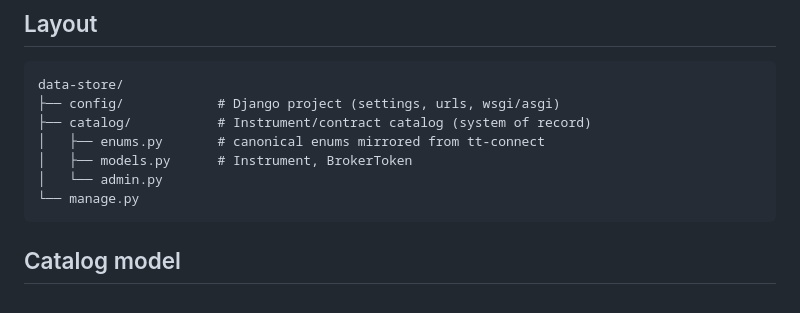
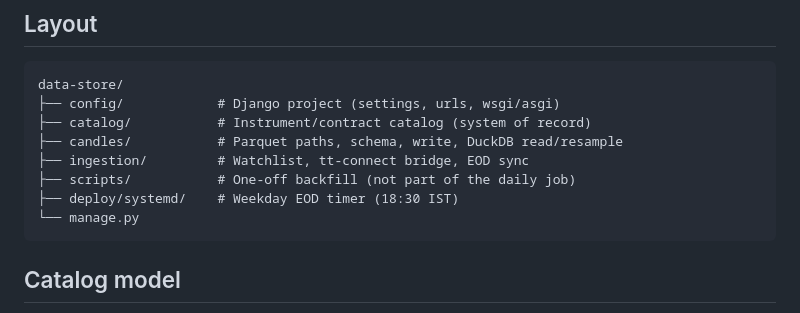
Before and after one commit to Tiny-Trader/data-store, a Markdown page: README.md, the part around one of its changes. Rendered like a GitHub page.

````diff
--- a/README.md
+++ b/README.md
@@ -53,9 +61,10 @@ make run          # dev server
 data-store/
 ├── config/            # Django project (settings, urls, wsgi/asgi)
 ├── catalog/           # Instrument/contract catalog (system of record)
-│   ├── enums.py       # canonical enums mirrored from tt-connect
-│   ├── models.py      # Instrument, BrokerToken
-│   └── admin.py
+├── candles/           # Parquet paths, schema, write, DuckDB read/resample
+├── ingestion/         # Watchlist, tt-connect bridge, EOD sync
+├── scripts/           # One-off backfill (not part of the daily job)
+├── deploy/systemd/    # Weekday EOD timer (18:30 IST)
 └── manage.py
 ```
 
````
Also changed, not shown: other parts of README.md (+35 -14 lines).
